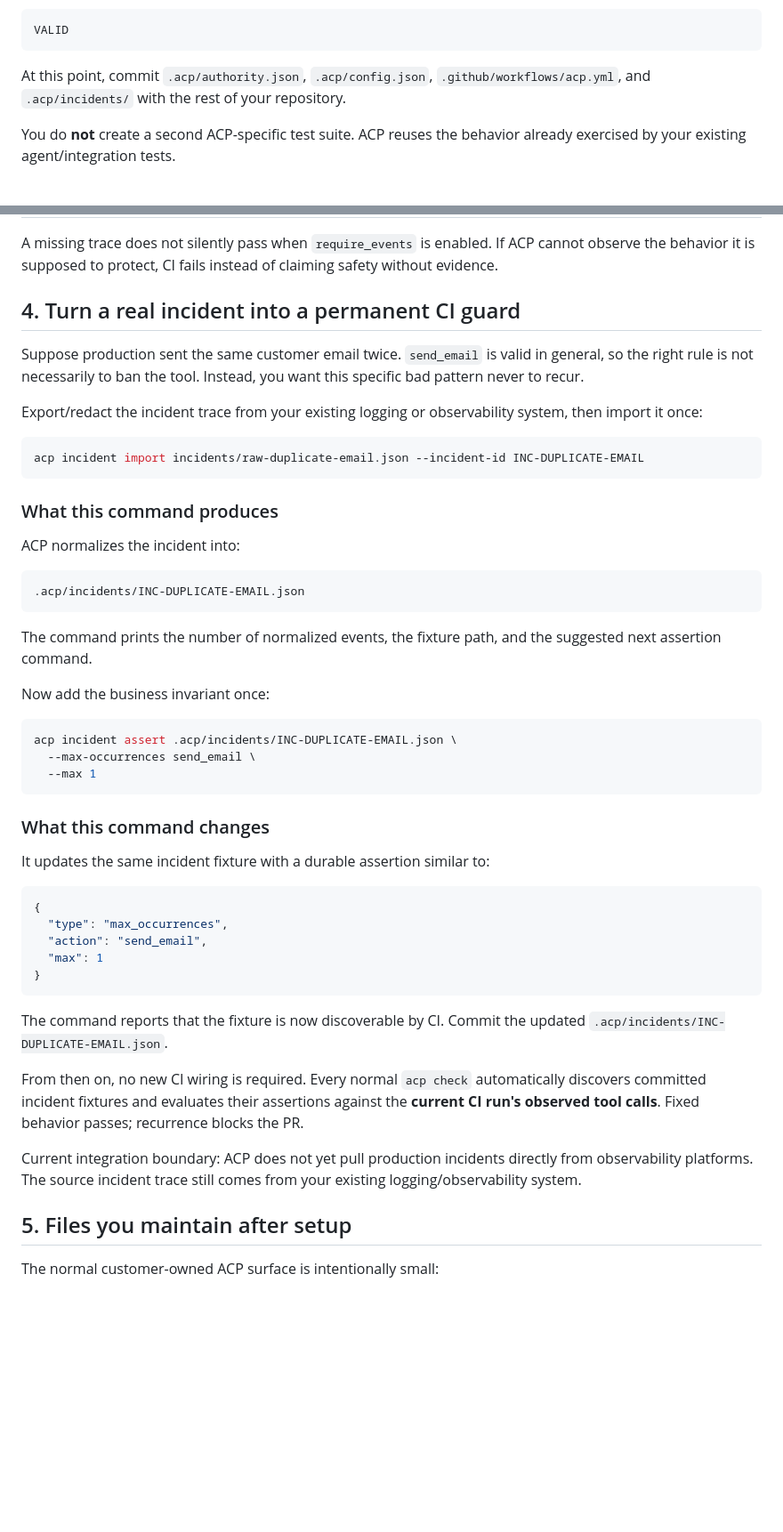
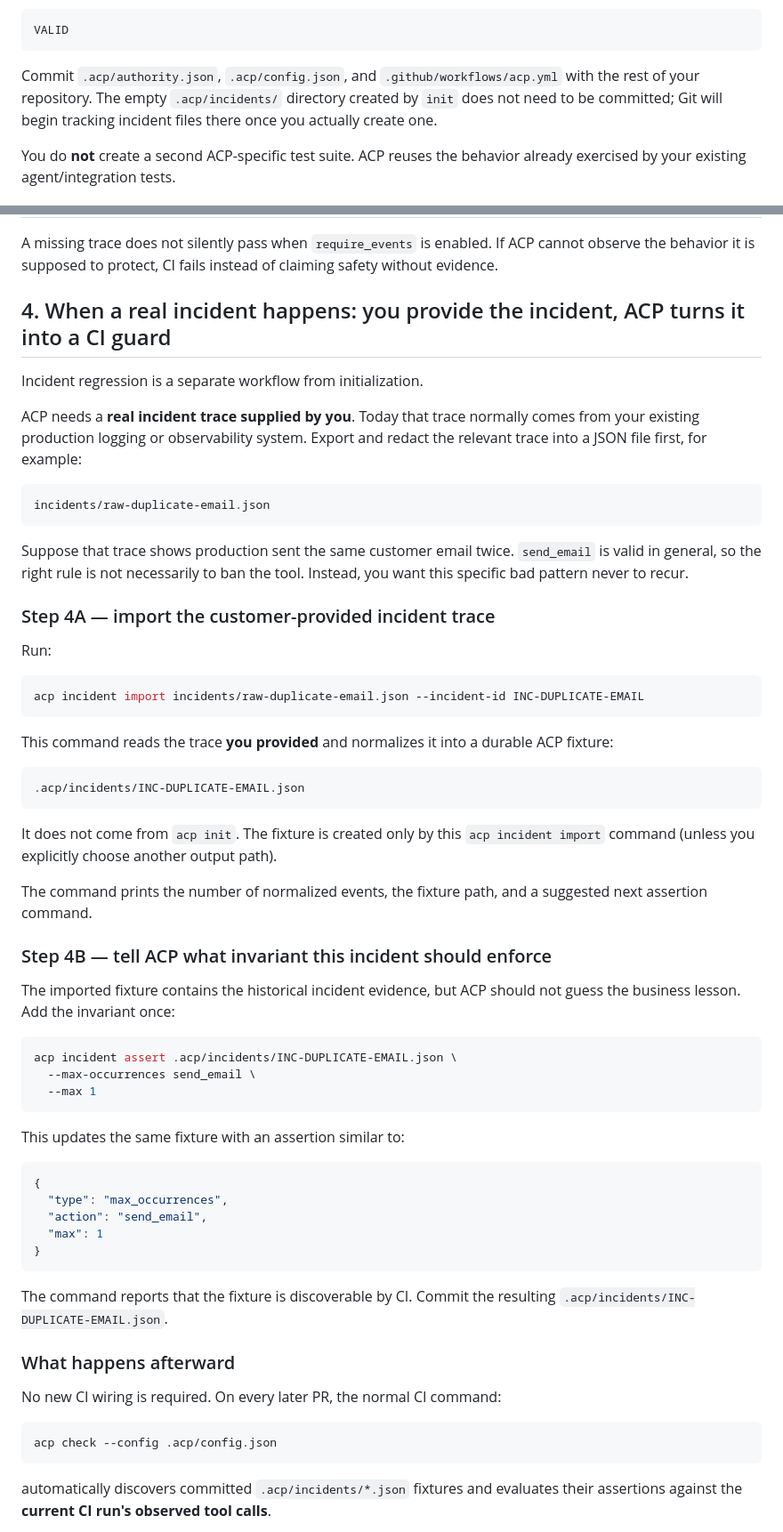
Before and after one commit to myfastcat/ACP, a Markdown page: agent-control-plane/README.md, 2 parts joined by grey strips. Shown at 89% size. GitHub-like rendering; blank space fills up the shorter version.

Commit message:
clarify ACP incident setup and generated outputs

````diff
--- a/agent-control-plane/README.md
+++ b/agent-control-plane/README.md
@@ -54,7 +56,7 @@ Expected output:
 VALID
 ```
 
-At this point, commit `.acp/authority.json`, `.acp/config.json`, `.github/workflows/acp.yml`, and `.acp/incidents/` with the rest of your repository.
+Commit `.acp/authority.json`, `.acp/config.json`, and `.github/workflows/acp.yml` with the rest of your repository. The empty `.acp/incidents/` directory created by `init` does not need to be committed; Git will begin tracking incident files there once you actually create one.
 
 You do **not** create a second ACP-specific test suite. ACP reuses the behavior already exercised by your existing agent/integration tests.
 
@@ -105,27 +107,39 @@ The process exit code becomes the CI result:
 
 A missing trace does not silently pass when `require_events` is enabled. If ACP cannot observe the behavior it is supposed to protect, CI fails instead of claiming safety without evidence.
 
-## 4. Turn a real incident into a permanent CI guard
+## 4. When a real incident happens: you provide the incident, ACP turns it into a CI guard
 
-Suppose production sent the same customer email twice. `send_email` is valid in general, so the right rule is not necessarily to ban the tool. Instead, you want this specific bad pattern never to recur.
+Incident regression is a separate workflow from initialization.
 
-Export/redact the incident trace from your existing logging or observability system, then import it once:
+ACP needs a **real incident trace supplied by you**. Today that trace normally comes from your existing production logging or observability system. Export and redact the relevant trace into a JSON file first, for example:
+
+```text
+incidents/raw-duplicate-email.json
+```
+
+Suppose that trace shows production sent the same customer email twice. `send_email` is valid in general, so the right rule is not necessarily to ban the tool. Instead, you want this specific bad pattern never to recur.
+
+### Step 4A — import the customer-provided incident trace
+
+Run:
 
 ```bash
 acp incident import incidents/raw-duplicate-email.json --incident-id INC-DUPLICATE-EMAIL
 ```
 
-### What this command produces
-
-ACP normalizes the incident into:
+This command reads the trace **you provided** and normalizes it into a durable ACP fixture:
 
 ```text
 .acp/incidents/INC-DUPLICATE-EMAIL.json
 ```
 
-The command prints the number of normalized events, the fixture path, and the suggested next assertion command.
+It does not come from `acp init`. The fixture is created only by this `acp incident import` command (unless you explicitly choose another output path).
 
-Now add the business invariant once:
+The command prints the number of normalized events, the fixture path, and a suggested next assertion command.
+
+### Step 4B — tell ACP what invariant this incident should enforce
+
+The imported fixture contains the historical incident evidence, but ACP should not guess the business lesson. Add the invariant once:
 
 ```bash
 acp incident assert .acp/incidents/INC-DUPLICATE-EMAIL.json \
@@ -133,9 +147,7 @@ acp incident assert .acp/incidents/INC-DUPLICATE-EMAIL.json \
   --max 1
 ```
 
-### What this command changes
-
-It updates the same incident fixture with a durable assertion similar to:
+This updates the same fixture with an assertion similar to:
 
 ```json
 {
@@ -145,13 +157,15 @@ It updates the same incident fixture with a durable assertion similar to:
 }
 ```
 
-The command reports that the fixture is now discoverable by CI. Commit the updated `.acp/incidents/INC-DUPLICATE-EMAIL.json`.
+The command reports that the fixture is discoverable by CI. Commit the resulting `.acp/incidents/INC-DUPLICATE-EMAIL.json`.
 
-From then on, no new CI wiring is required. Every normal `acp check` automatically discovers committed incident fixtures and evaluates their assertions against the **current CI run's observed tool calls**. Fixed behavior passes; recurrence blocks the PR.
+### What happens afterward
 
-Current integration boundary: ACP does not yet pull production incidents directly from observability platforms. The source incident trace still comes from your existing logging/observability system.
+No new CI wiring is required. On every later PR, the normal CI command:
 
-## 5. Files you maintain after setup
+```bash
+acp check --config .acp/config.json
+```
 
-The normal customer-owned ACP surface is intentionally small:
+automatically discovers committed `.acp/incidents/*.json` fixtures and evaluates their assertions against the **current CI run's observed tool calls**.
 
````
Also changed, not shown: other parts of agent-control-plane/README.md (+30 -11 lines).
